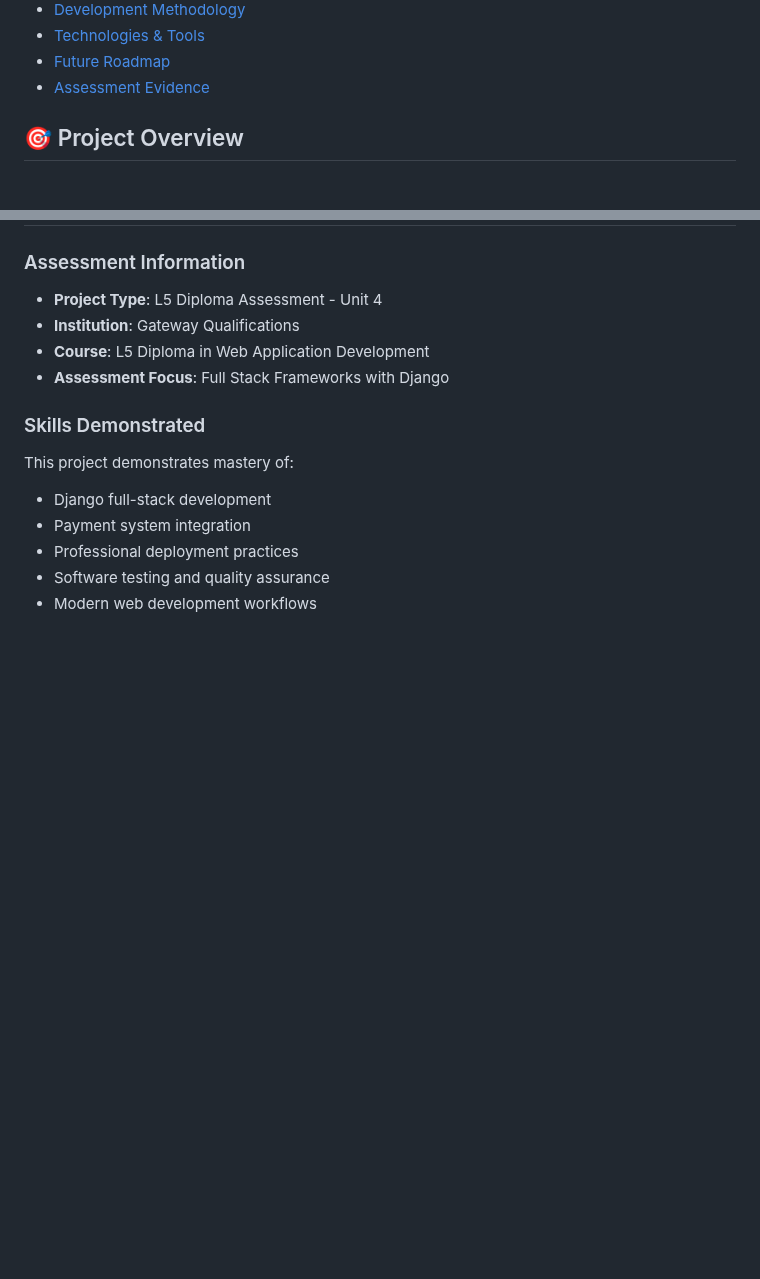
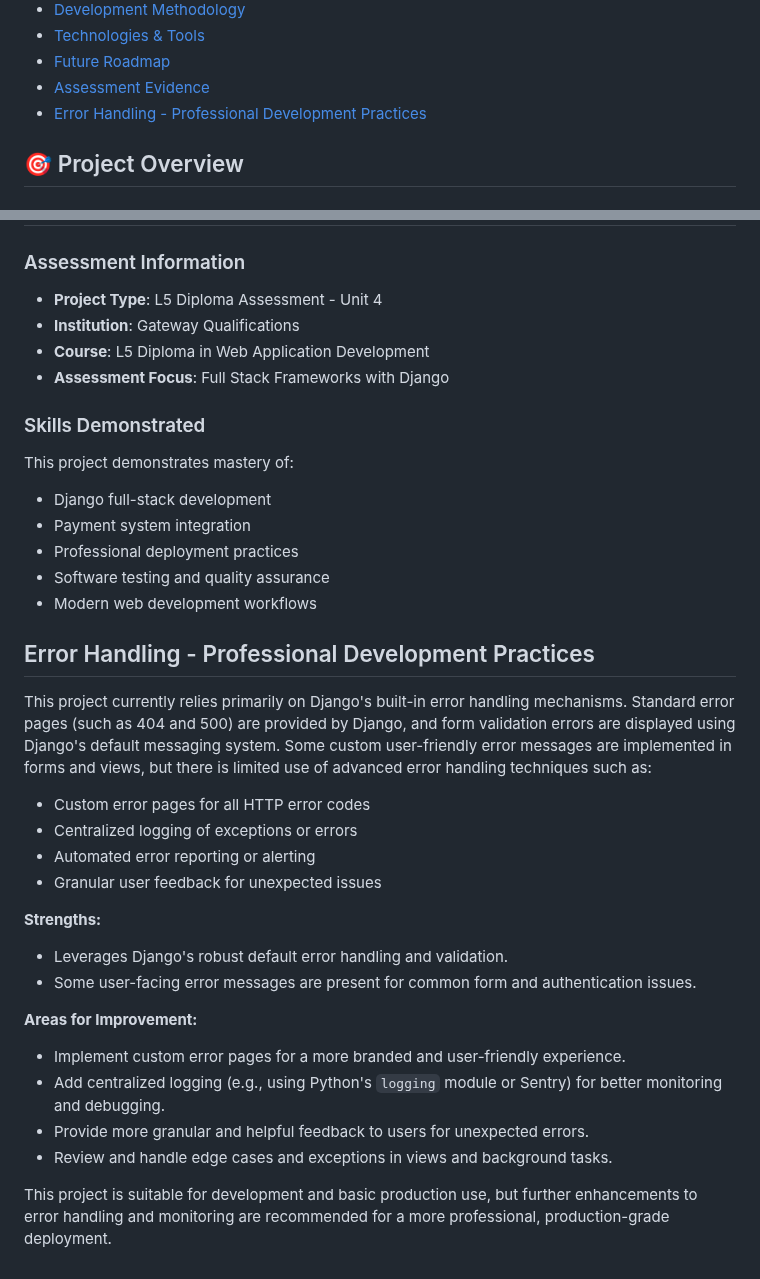
Before and after one commit to aransys/quickgigs-django, a Markdown page: README.md, 2 parts joined by grey strips. Rendered like a GitHub page; blank space fills up the shorter version.

Commit message:
docs: add section on error handling and professional development practices

```diff
--- a/README.md
+++ b/README.md
@@ -32,6 +32,7 @@
 - [Technologies & Tools](#-technologies--tools)
 - [Future Roadmap](#-future-roadmap)
 - [Assessment Evidence](#-assessment-evidence)
+- [Error Handling - Professional Development Practices](#-error-handling---professional-development-practices)
 
 ## 🎯 Project Overview
 
@@ -2669,3 +2670,24 @@ This project demonstrates mastery of:
 - Professional deployment practices
 - Software testing and quality assurance
 - Modern web development workflows
+
+## Error Handling - Professional Development Practices
+
+This project currently relies primarily on Django's built-in error handling mechanisms. Standard error pages (such as 404 and 500) are provided by Django, and form validation errors are displayed using Django's default messaging system. Some custom user-friendly error messages are implemented in forms and views, but there is limited use of advanced error handling techniques such as:
+
+- Custom error pages for all HTTP error codes
+- Centralized logging of exceptions or errors
+- Automated error reporting or alerting
+- Granular user feedback for unexpected issues
+
+**Strengths:**
+- Leverages Django's robust default error handling and validation.
+- Some user-facing error messages are present for common form and authentication issues.
+
+**Areas for Improvement:**
+- Implement custom error pages for a more branded and user-friendly experience.
+- Add centralized logging (e.g., using Python's `logging` module or Sentry) for better monitoring and debugging.
+- Provide more granular and helpful feedback to users for unexpected errors.
+- Review and handle edge cases and exceptions in views and background tasks.
+
+This project is suitable for development and basic production use, but further enhancements to error handling and monitoring are recommended for a more professional, production-grade deployment.
```
